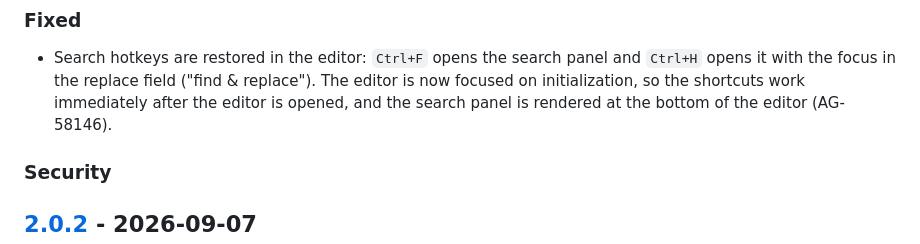
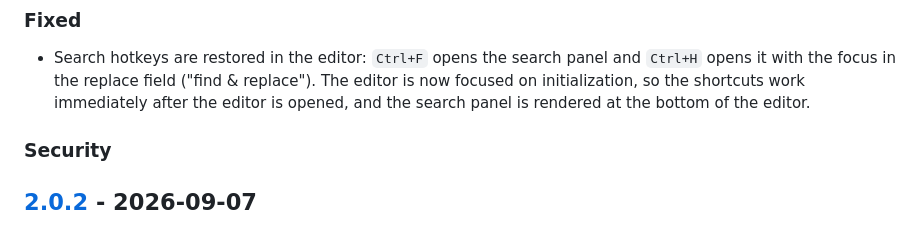
Before and after one commit to AdguardTeam/RulesEditor, a Markdown page: CHANGELOG.md, the part around the change. GitHub-like rendering.

Commit message:
clean up

```diff
--- a/CHANGELOG.md
+++ b/CHANGELOG.md
@@ -21,7 +21,7 @@ and this project adheres to [Semantic Versioning](https://semver.org/spec/v2.0.0
   and `Ctrl+H` opens it with the focus in the replace field ("find & replace").
   The editor is now focused on initialization, so the shortcuts work
   immediately after the editor is opened, and the search panel is rendered at
-  the bottom of the editor (AG-58146).
+  the bottom of the editor.
 
 ### Security
 
```
